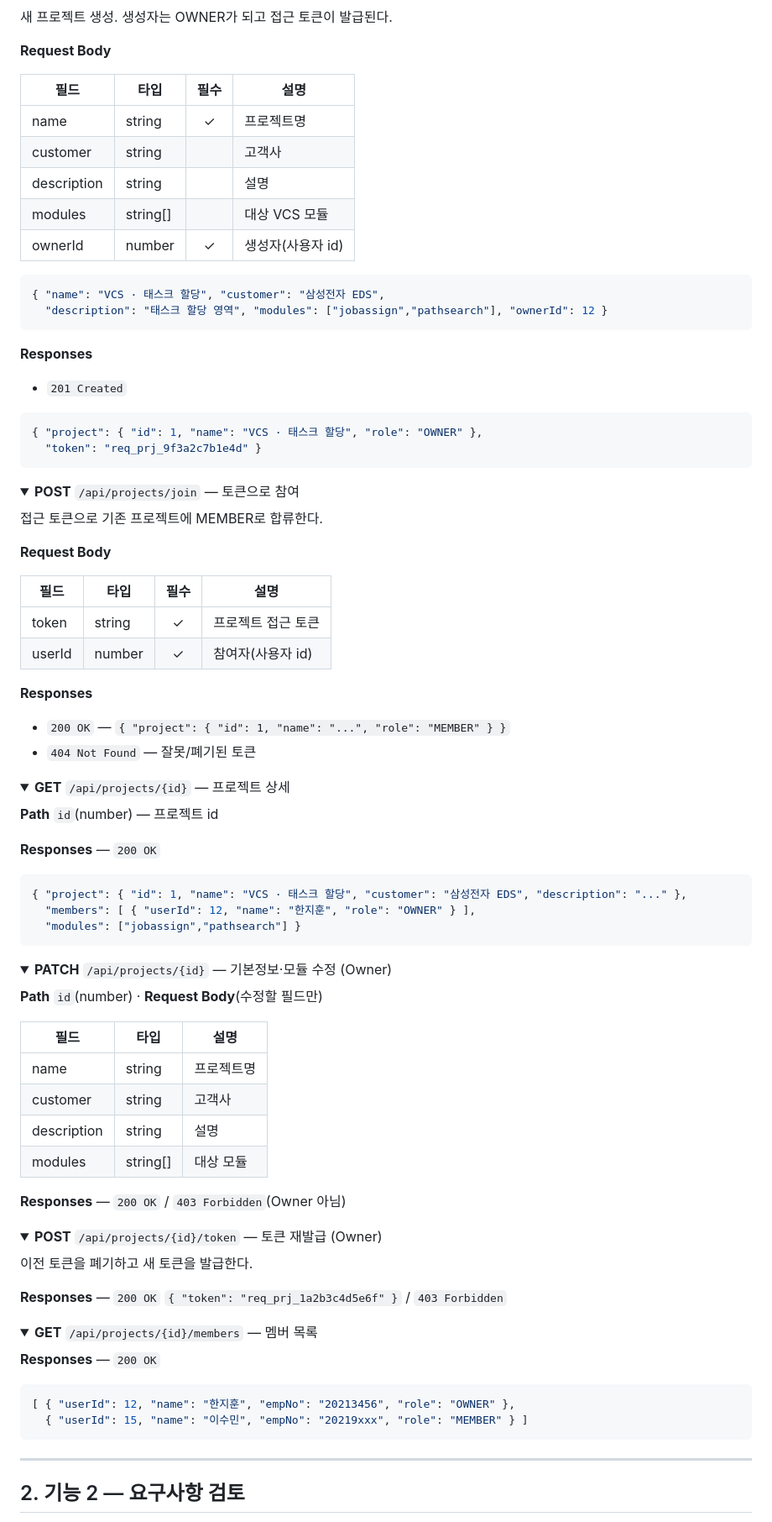
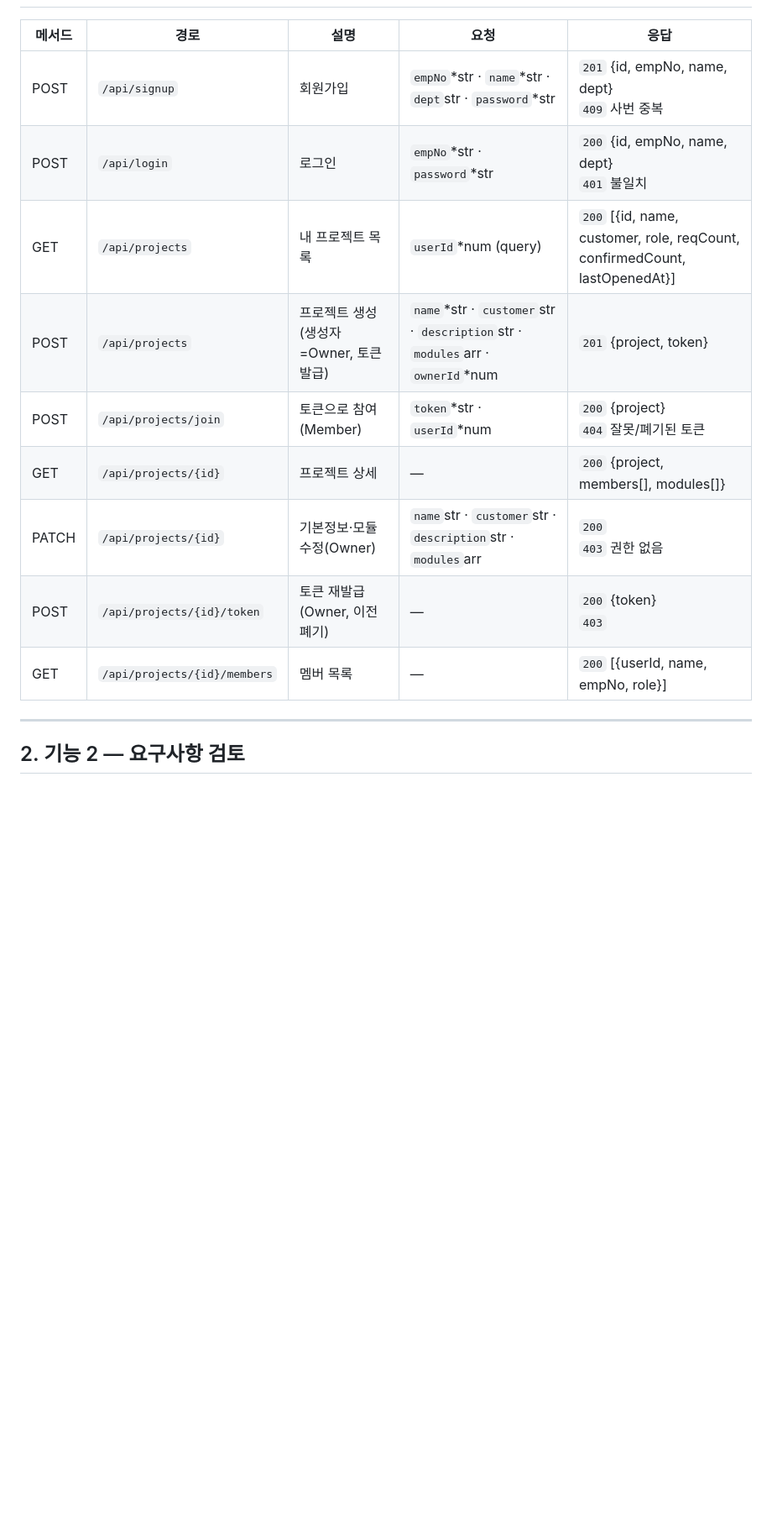
Before and after one commit to jihunhan98/semes-superrookie, a Markdown page: docs/API명세서.md, the part around one of its changes. Shown at 84% size. Drawn GitHub-style; folded sections open; blank space fills up the shorter version.

Commit message:
API 명세서: details 토글 제거, 엔드포인트당 1행 표로 정리(요청 필드·타입·필수·응답 포함)

````diff
--- a/docs/API명세서.md
+++ b/docs/API명세서.md
@@ -87,92 +10,14 @@ Base URL `/api` · 형식 `application/json` · 세션/토큰 없음(로그인
-새 프로젝트 생성. 생성자는 OWNER가 되고 접근 토큰이 발급된다.
-
-**Request Body**
-
-| 필드 | 타입 | 필수 | 설명 |
-|---|---|:--:|---|
-| name | string | ✓ | 프로젝트명 |
-| customer | string |  | 고객사 |
-| description | string |  | 설명 |
-| modules | string[] |  | 대상 VCS 모듈 |
-| ownerId | number | ✓ | 생성자(사용자 id) |
-
-```json
-{ "name": "VCS · 태스크 할당", "customer": "삼성전자 EDS",
-  "description": "태스크 할당 영역", "modules": ["jobassign","pathsearch"], "ownerId": 12 }
-```
-
-**Responses**
-
-- `201 Created`
-```json
-{ "project": { "id": 1, "name": "VCS · 태스크 할당", "role": "OWNER" },
-  "token": "req_prj_9f3a2c7b1e4d" }
-```
-</details>
-
-<details>
-<summary><b>POST</b> <code>/api/projects/join</code> — 토큰으로 참여</summary>
-
-접근 토큰으로 기존 프로젝트에 MEMBER로 합류한다.
-
-**Request Body**
-
-| 필드 | 타입 | 필수 | 설명 |
-|---|---|:--:|---|
-| token | string | ✓ | 프로젝트 접근 토큰 |
-| userId | number | ✓ | 참여자(사용자 id) |
-
-**Responses**
-
-- `200 OK` — `{ "project": { "id": 1, "name": "...", "role": "MEMBER" } }`
-- `404 Not Found` — 잘못/폐기된 토큰
-</details>
-
-<details>
-<summary><b>GET</b> <code>/api/projects/{id}</code> — 프로젝트 상세</summary>
-
-**Path** `id`(number) — 프로젝트 id
-
-**Responses** — `200 OK`
-```json
-{ "project": { "id": 1, "name": "VCS · 태스크 할당", "customer": "삼성전자 EDS", "description": "..." },
-  "members": [ { "userId": 12, "name": "한지훈", "role": "OWNER" } ],
-  "modules": ["jobassign","pathsearch"] }
-```
-</details>
-
-<details>
-<summary><b>PATCH</b> <code>/api/projects/{id}</code> — 기본정보·모듈 수정 (Owner)</summary>
-
-**Path** `id`(number) · **Request Body**(수정할 필드만)
-
-| 필드 | 타입 | 설명 |
-|---|---|---|
-| name | string | 프로젝트명 |
-| customer | string | 고객사 |
-| description | string | 설명 |
-| modules | string[] | 대상 모듈 |
-
-**Responses** — `200 OK` / `403 Forbidden`(Owner 아님)
-</details>
-
-<details>
-<summary><b>POST</b> <code>/api/projects/{id}/token</code> — 토큰 재발급 (Owner)</summary>
-
-이전 토큰을 폐기하고 새 토큰을 발급한다.
-
-**Responses** — `200 OK` `{ "token": "req_prj_1a2b3c4d5e6f" }` / `403 Forbidden`
-</details>
-
-<details>
-<summary><b>GET</b> <code>/api/projects/{id}/members</code> — 멤버 목록</summary>
-
-**Responses** — `200 OK`
-```json
-[ { "userId": 12, "name": "한지훈", "empNo": "20213456", "role": "OWNER" },
-  { "userId": 15, "name": "이수민", "empNo": "20219xxx", "role": "MEMBER" } ]
-```
-</details>
+| 메서드 | 경로 | 설명 | 요청 | 응답 |
+|---|---|---|---|---|
+| POST | `/api/signup` | 회원가입 | `empNo`*str · `name`*str · `dept`str · `password`*str | `201` {id, empNo, name, dept}<br>`409` 사번 중복 |
+| POST | `/api/login` | 로그인 | `empNo`*str · `password`*str | `200` {id, empNo, name, dept}<br>`401` 불일치 |
+| GET | `/api/projects` | 내 프로젝트 목록 | `userId`*num (query) | `200` [{id, name, customer, role, reqCount, confirmedCount, lastOpenedAt}] |
+| POST | `/api/projects` | 프로젝트 생성(생성자=Owner, 토큰 발급) | `name`*str · `customer`str · `description`str · `modules`arr · `ownerId`*num | `201` {project, token} |
+| POST | `/api/projects/join` | 토큰으로 참여(Member) | `token`*str · `userId`*num | `200` {project}<br>`404` 잘못/폐기된 토큰 |
+| GET | `/api/projects/{id}` | 프로젝트 상세 | — | `200` {project, members[], modules[]} |
+| PATCH | `/api/projects/{id}` | 기본정보·모듈 수정(Owner) | `name`str · `customer`str · `description`str · `modules`arr | `200`<br>`403` 권한 없음 |
+| POST | `/api/projects/{id}/token` | 토큰 재발급(Owner, 이전 폐기) | — | `200` {token}<br>`403` |
+| GET | `/api/projects/{id}/members` | 멤버 목록 | — | `200` [{userId, name, empNo, role}] |
 
 ---
 
````
Also changed, not shown: other parts of docs/API명세서.md (+16 -147 lines).
